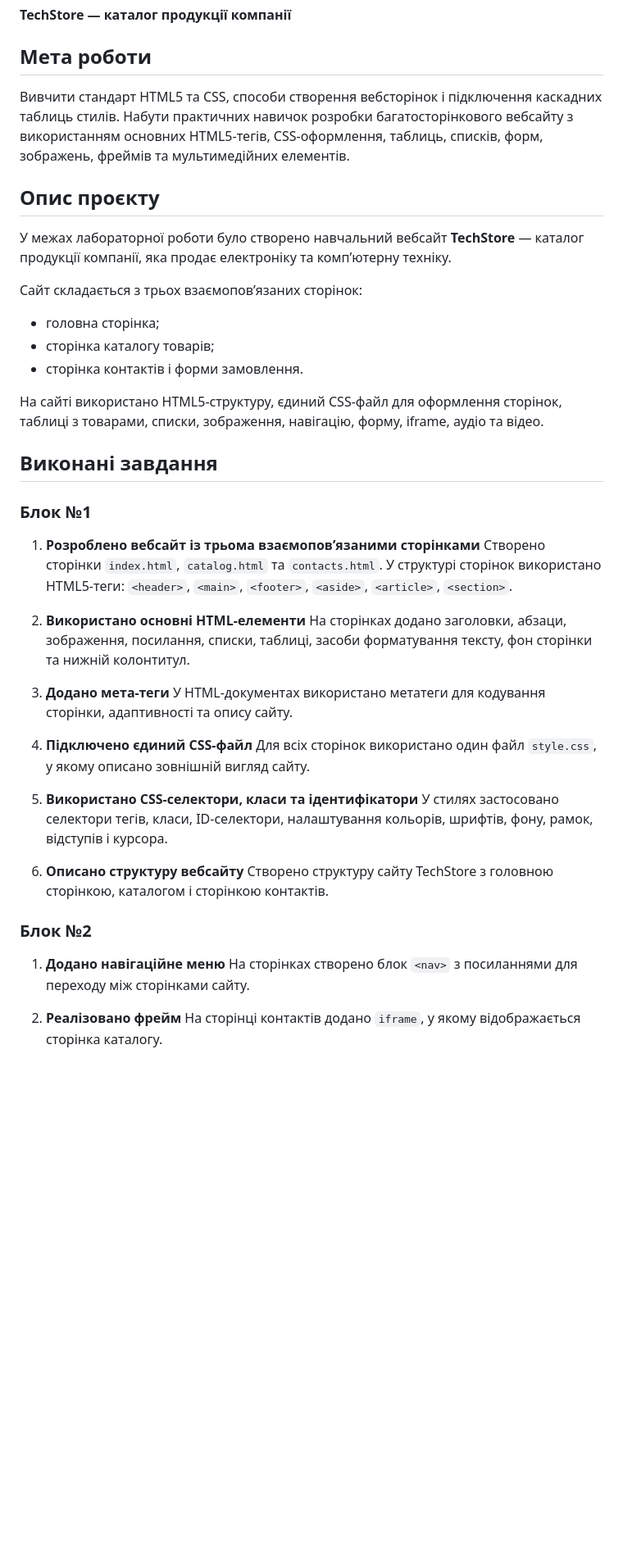
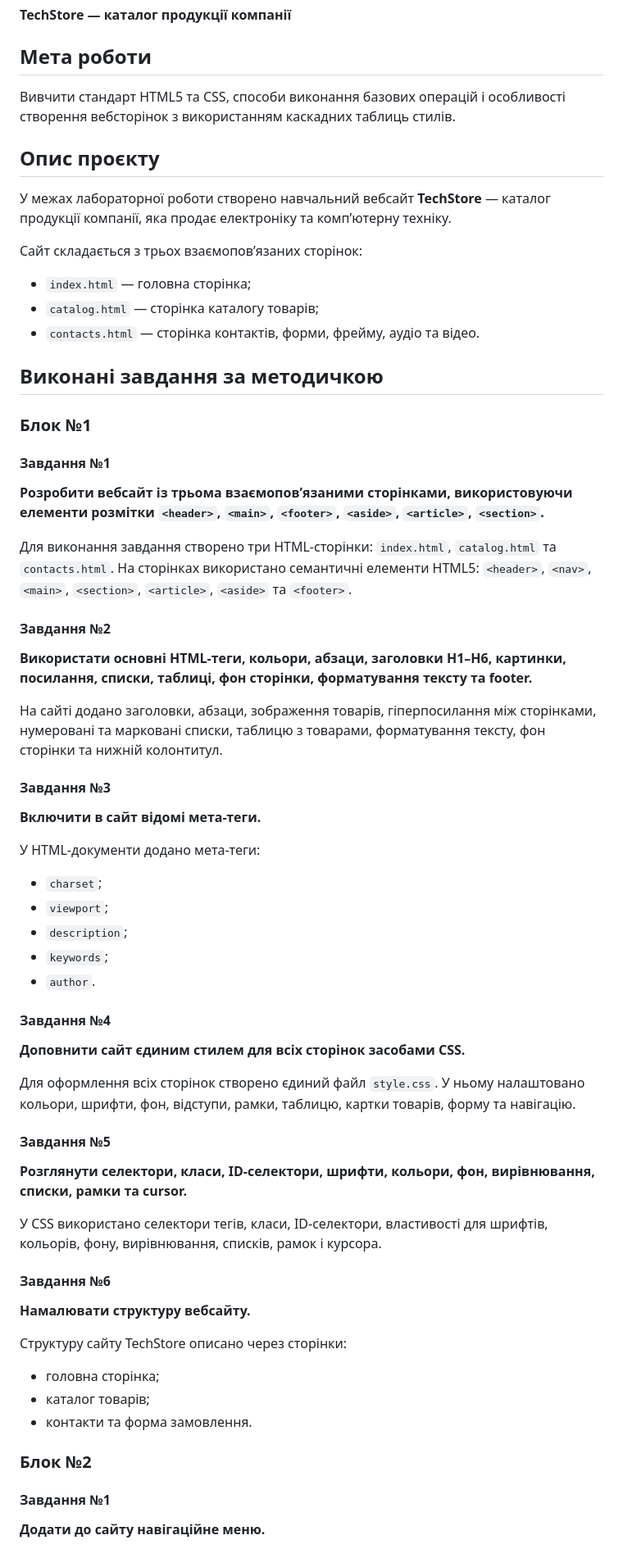
Before and after one commit to Yogtom993/LW1, a Markdown page: README.md, the part around one of its changes. Shown at 82% size. Rendered like a GitHub page; blank space fills up the shorter version.

```diff
--- a/README.md
+++ b/README.md
@@ -10,49 +10,73 @@ HTML5 та CSS.
 
 ## Мета роботи
 
-Вивчити стандарт HTML5 та CSS, способи створення вебсторінок і підключення каскадних таблиць стилів.
-Набути практичних навичок розробки багатосторінкового вебсайту з використанням основних HTML5-тегів, CSS-оформлення, таблиць, списків, форм, зображень, фреймів та мультимедійних елементів.
+Вивчити стандарт HTML5 та CSS, способи виконання базових операцій і особливості створення вебсторінок з використанням каскадних таблиць стилів.
 
 ## Опис проєкту
 
-У межах лабораторної роботи було створено навчальний вебсайт **TechStore** — каталог продукції компанії, яка продає електроніку та комп’ютерну техніку.
+У межах лабораторної роботи створено навчальний вебсайт **TechStore** — каталог продукції компанії, яка продає електроніку та комп’ютерну техніку.
 
 Сайт складається з трьох взаємопов’язаних сторінок:
 
-* головна сторінка;
-* сторінка каталогу товарів;
-* сторінка контактів і форми замовлення.
+* `index.html` — головна сторінка;
+* `catalog.html` — сторінка каталогу товарів;
+* `contacts.html` — сторінка контактів, форми, фрейму, аудіо та відео.
 
-На сайті використано HTML5-структуру, єдиний CSS-файл для оформлення сторінок, таблиці з товарами, списки, зображення, навігацію, форму, iframe, аудіо та відео.
-
-## Виконані завдання
+## Виконані завдання за методичкою
 
 ### Блок №1
 
-1. **Розроблено вебсайт із трьома взаємопов’язаними сторінками**
-   Створено сторінки `index.html`, `catalog.html` та `contacts.html`.
-   У структурі сторінок використано HTML5-теги: `<header>`, `<main>`, `<footer>`, `<aside>`, `<article>`, `<section>`.
+#### Завдання №1
 
-2. **Використано основні HTML-елементи**
-   На сторінках додано заголовки, абзаци, зображення, посилання, списки, таблиці, засоби форматування тексту, фон сторінки та нижній колонтитул.
+**Розробити вебсайт із трьома взаємопов’язаними сторінками, використовуючи елементи розмітки `<header>`, `<main>`, `<footer>`, `<aside>`, `<article>`, `<section>`.**
 
-3. **Додано мета-теги**
-   У HTML-документах використано метатеги для кодування сторінки, адаптивності та опису сайту.
+Для виконання завдання створено три HTML-сторінки: `index.html`, `catalog.html` та `contacts.html`.
+На сторінках використано семантичні елементи HTML5: `<header>`, `<nav>`, `<main>`, `<section>`, `<article>`, `<aside>` та `<footer>`.
 
-4. **Підключено єдиний CSS-файл**
-   Для всіх сторінок використано один файл `style.css`, у якому описано зовнішній вигляд сайту.
+#### Завдання №2
 
-5. **Використано CSS-селектори, класи та ідентифікатори**
-   У стилях застосовано селектори тегів, класи, ID-селектори, налаштування кольорів, шрифтів, фону, рамок, відступів і курсора.
+**Використати основні HTML-теги, кольори, абзаци, заголовки H1–H6, картинки, посилання, списки, таблиці, фон сторінки, форматування тексту та footer.**
 
-6. **Описано структуру вебсайту**
-   Створено структуру сайту TechStore з головною сторінкою, каталогом і сторінкою контактів.
+На сайті додано заголовки, абзаци, зображення товарів, гіперпосилання між сторінками, нумеровані та марковані списки, таблицю з товарами, форматування тексту, фон сторінки та нижній колонтитул.
+
+#### Завдання №3
+
+**Включити в сайт відомі мета-теги.**
+
+У HTML-документи додано мета-теги:
+
+* `charset`;
+* `viewport`;
+* `description`;
+* `keywords`;
+* `author`.
+
+#### Завдання №4
+
+**Доповнити сайт єдиним стилем для всіх сторінок засобами CSS.**
+
+Для оформлення всіх сторінок створено єдиний файл `style.css`.
+У ньому налаштовано кольори, шрифти, фон, відступи, рамки, таблицю, картки товарів, форму та навігацію.
+
+#### Завдання №5
+
+**Розглянути селектори, класи, ID-селектори, шрифти, кольори, фон, вирівнювання, списки, рамки та cursor.**
+
+У CSS використано селектори тегів, класи, ID-селектори, властивості для шрифтів, кольорів, фону, вирівнювання, списків, рамок і курсора.
+
+#### Завдання №6
+
+**Намалювати структуру вебсайту.**
+
+Структуру сайту TechStore описано через сторінки:
+
+* головна сторінка;
+* каталог товарів;
+* контакти та форма замовлення.
 
 ### Блок №2
 
-1. **Додано навігаційне меню**
-   На сторінках створено блок `<nav>` з посиланнями для переходу між сторінками сайту.
+#### Завдання №1
 
-2. **Реалізовано фрейм**
-   На сторінці контактів додано `iframe`, у якому відображається сторінка каталогу.
+**Додати до сайту навігаційне меню.**
 
```
Also changed, not shown: other parts of README.md (+23 -11 lines).
